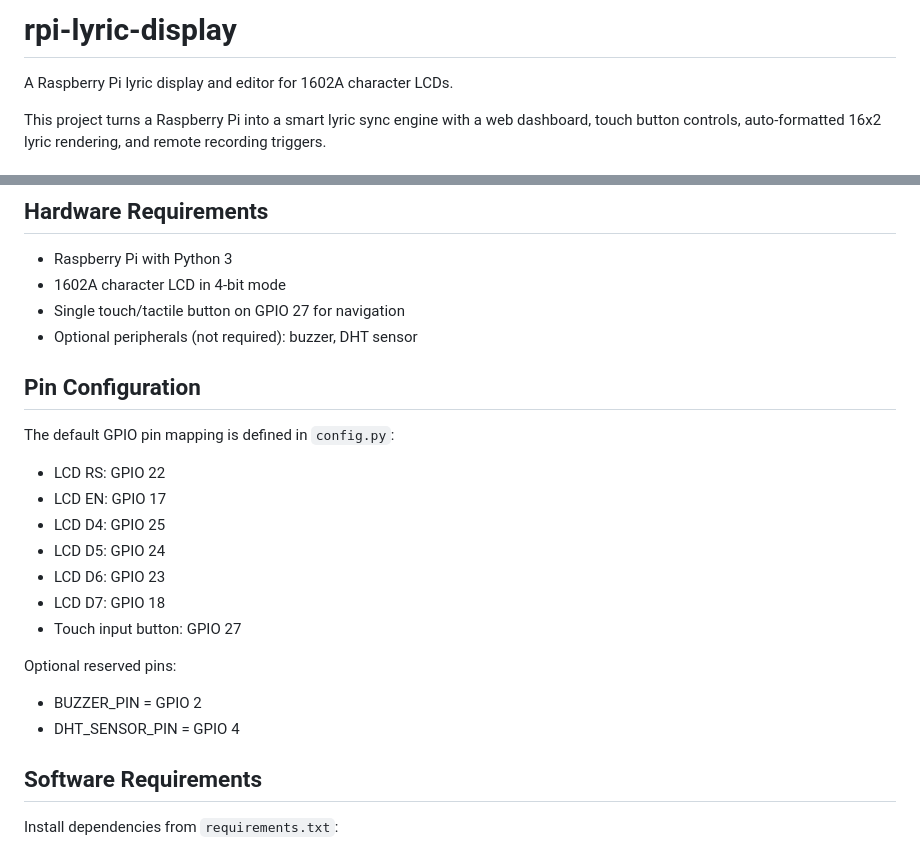
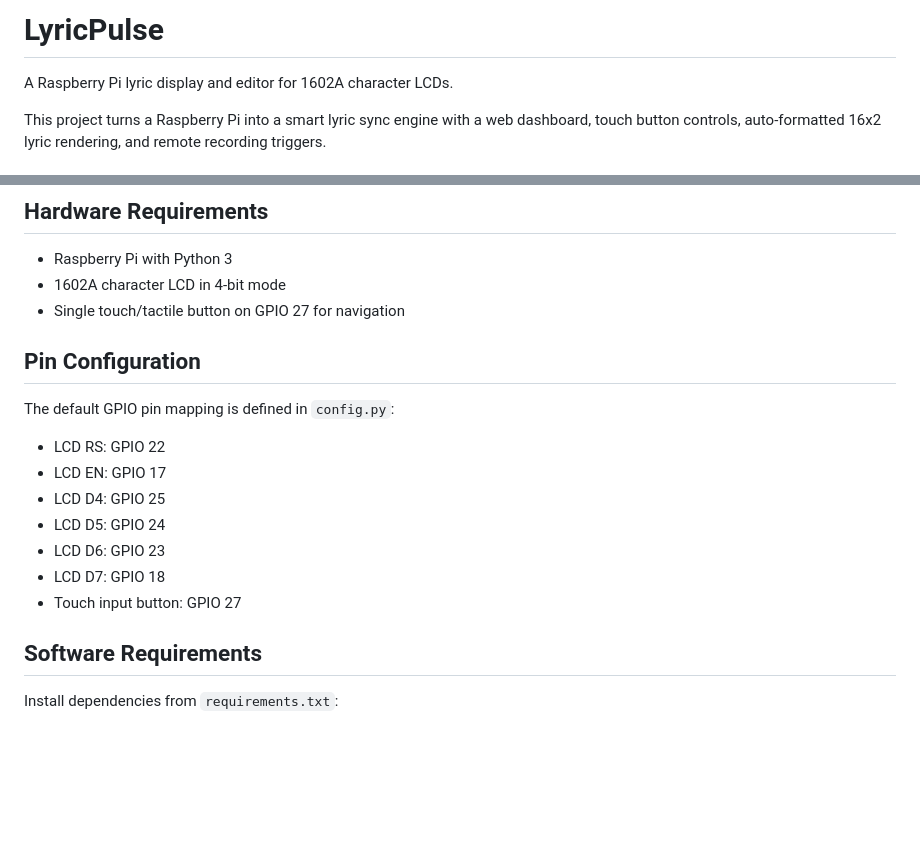
Before and after one commit to retardedmonkeygaming/rpi-lyric-display, a Markdown page: README.md, 2 parts joined by grey strips. Rendered like a GitHub page; blank space fills up the shorter version.

Commit message:
Rename project to LyricPulse and update README
Updated project name and removed optional peripherals from documentation.

```diff
--- a/README.md
+++ b/README.md
@@ -1,4 +1,4 @@
-# rpi-lyric-display
+# LyricPulse
 
 A Raspberry Pi lyric display and editor for 1602A character LCDs.
 
@@ -20,7 +20,6 @@ This project turns a Raspberry Pi into a smart lyric sync engine with a web dash
 - Raspberry Pi with Python 3
 - 1602A character LCD in 4-bit mode
 - Single touch/tactile button on GPIO 27 for navigation
-- Optional peripherals (not required): buzzer, DHT sensor
 
 ## Pin Configuration
 
@@ -33,11 +32,6 @@ The default GPIO pin mapping is defined in `config.py`:
 - LCD D6: GPIO 23
 - LCD D7: GPIO 18
 - Touch input button: GPIO 27
-
-Optional reserved pins:
-
-- BUZZER_PIN = GPIO 2
-- DHT_SENSOR_PIN = GPIO 4
 
 ## Software Requirements
 
```
